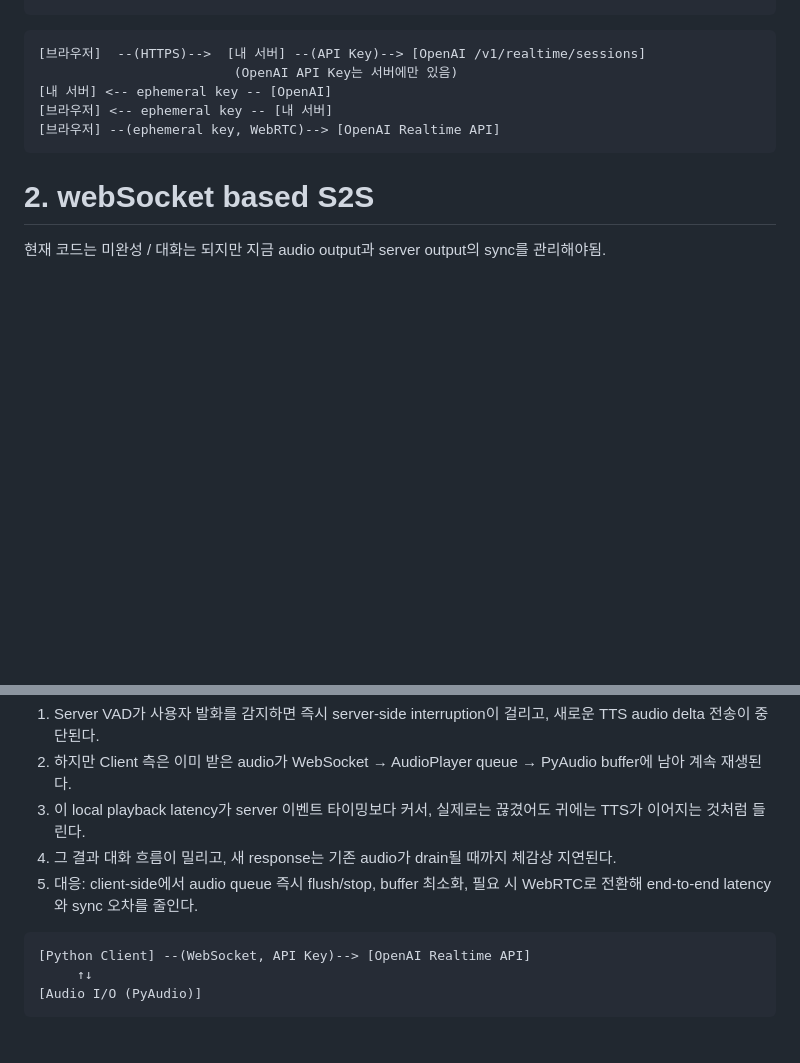
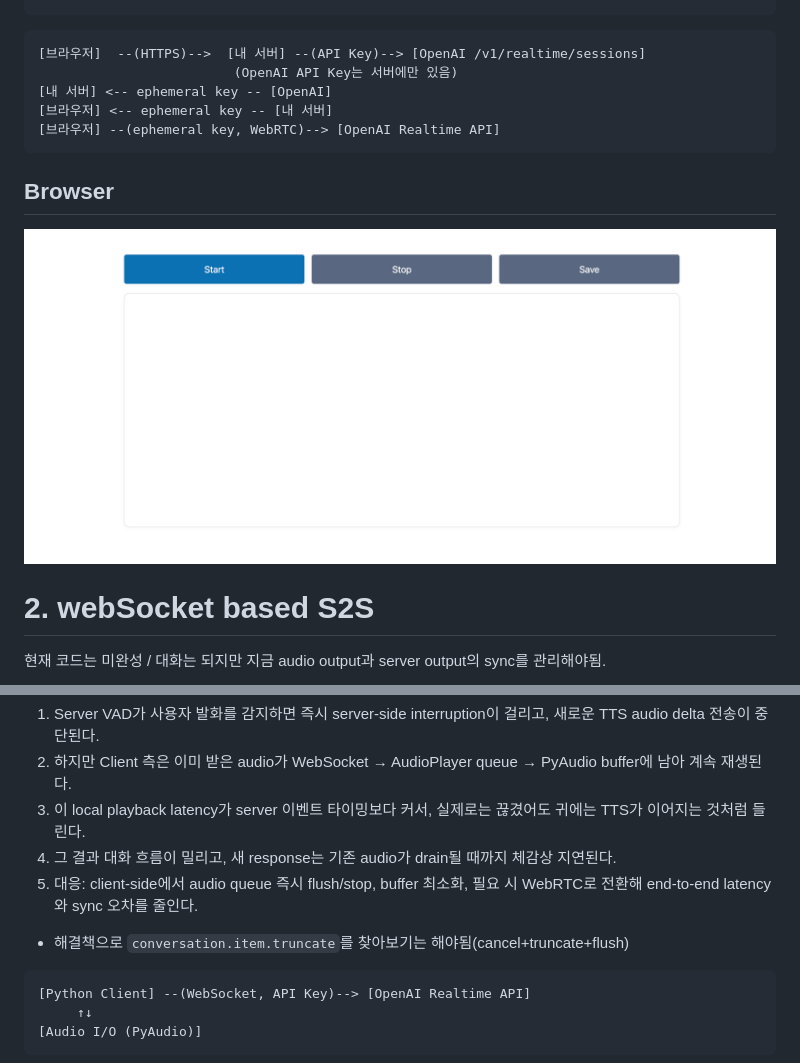
Before and after one commit to dudududukim/OpenAI_S2S, a Markdown page: README.md, 2 parts joined by grey strips. GitHub-like rendering; pictures changed too: assets/webrtc_web.png (added); blank space fills up the shorter version.

````diff
--- a/README.md
+++ b/README.md
@@ -19,6 +19,9 @@ npm run dev
 [브라우저] --(ephemeral key, WebRTC)--> [OpenAI Realtime API]
 ```
 
+## Browser
+![alt text](assets/webrtc_web.png)
+
 # 2. webSocket based S2S
 
 현재 코드는 미완성 / 대화는 되지만 지금 audio output과 server output의 sync를 관리해야됨.
@@ -29,6 +32,7 @@ npm run dev
 4. 그 결과 대화 흐름이 밀리고, 새 response는 기존 audio가 drain될 때까지 체감상 지연된다.
 5. 대응: client-side에서 audio queue 즉시 flush/stop, buffer 최소화, 필요 시 WebRTC로 전환해 end-to-end latency와 sync 오차를 줄인다.
 
+- 해결책으로 `conversation.item.truncate`를 찾아보기는 해야됨(cancel+truncate+flush)
 
 ```text
 [Python Client] --(WebSocket, API Key)--> [OpenAI Realtime API]
````
Also changed, not shown: 4 other files.
